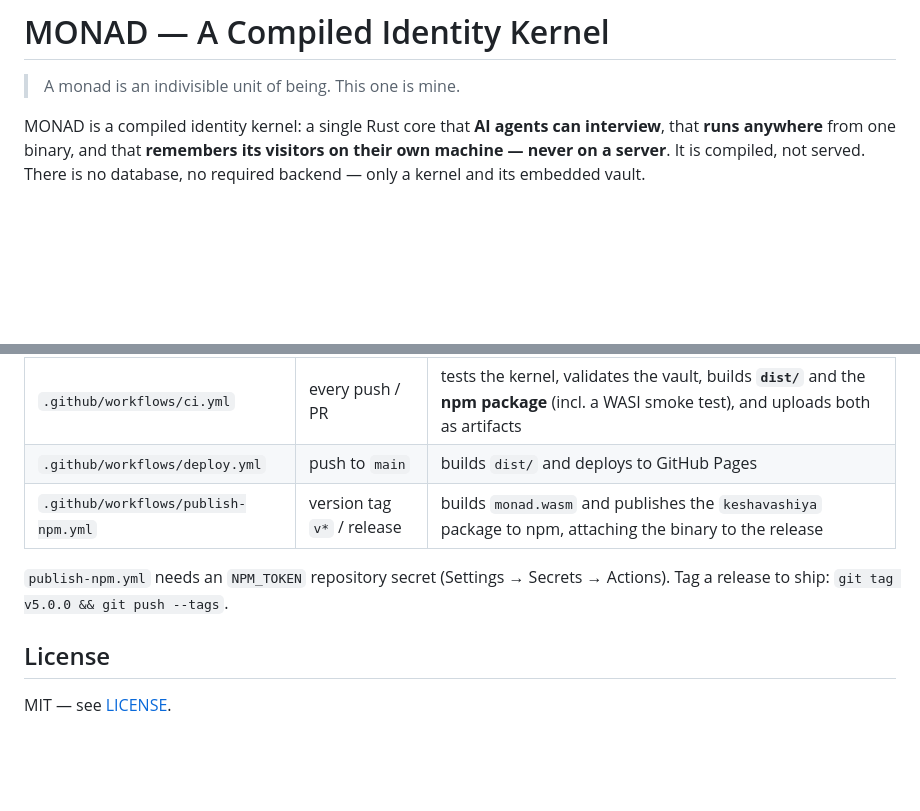
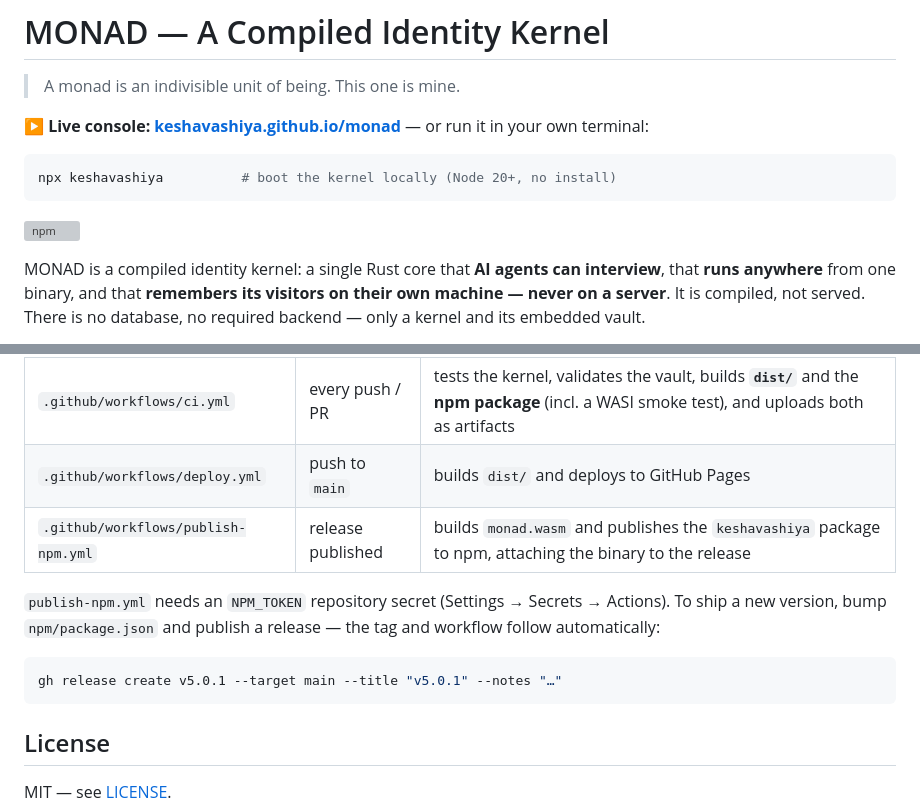
Before and after one commit to keshavashiya/monad, a Markdown page: README.md, 2 parts joined by grey strips. Drawn GitHub-style; blank space fills up the shorter version; grey boxes are pictures that could not be loaded.

Commit message:
docs(readme): add live console + npx links, fix publish instructions
Add a top-of-README callout linking the live GitHub Pages console and the
`npx keshavashiya` quick start, plus an npm version badge. Update the
CI/CD section to match the release-only publish trigger.

Co-Authored-By: Claude Opus 4.8 <noreply@anthropic.com>

````diff
--- a/README.md
+++ b/README.md
@@ -1,6 +1,14 @@
 # MONAD — A Compiled Identity Kernel
 
 > A monad is an indivisible unit of being. This one is mine.
+
+**▶ Live console: [keshavashiya.github.io/monad](https://keshavashiya.github.io/monad/)** — or run it in your own terminal:
+
+```bash
+npx keshavashiya          # boot the kernel locally (Node 20+, no install)
+```
+
+[![npm](https://img.shields.io/npm/v/keshavashiya?label=npx%20keshavashiya)](https://www.npmjs.com/package/keshavashiya)
 
 MONAD is a compiled identity kernel: a single Rust core that **AI agents can interview**, that **runs anywhere** from one binary, and that **remembers its visitors on their own machine — never on a server**. It is compiled, not served. There is no database, no required backend — only a kernel and its embedded vault.
 
@@ -184,10 +192,15 @@ GitHub Actions builds everything automatically:
 |---|---|---|
 | `.github/workflows/ci.yml` | every push / PR | tests the kernel, validates the vault, builds **`dist/`** and the **npm package** (incl. a WASI smoke test), and uploads both as artifacts |
 | `.github/workflows/deploy.yml` | push to `main` | builds `dist/` and deploys to GitHub Pages |
-| `.github/workflows/publish-npm.yml` | version tag `v*` / release | builds `monad.wasm` and publishes the `keshavashiya` package to npm, attaching the binary to the release |
+| `.github/workflows/publish-npm.yml` | release published | builds `monad.wasm` and publishes the `keshavashiya` package to npm, attaching the binary to the release |
 
 `publish-npm.yml` needs an `NPM_TOKEN` repository secret (Settings → Secrets →
-Actions). Tag a release to ship: `git tag v5.0.0 && git push --tags`.
+Actions). To ship a new version, bump `npm/package.json` and publish a release —
+the tag and workflow follow automatically:
+
+```bash
+gh release create v5.0.1 --target main --title "v5.0.1" --notes "…"
+```
 
 ## License
 
````
